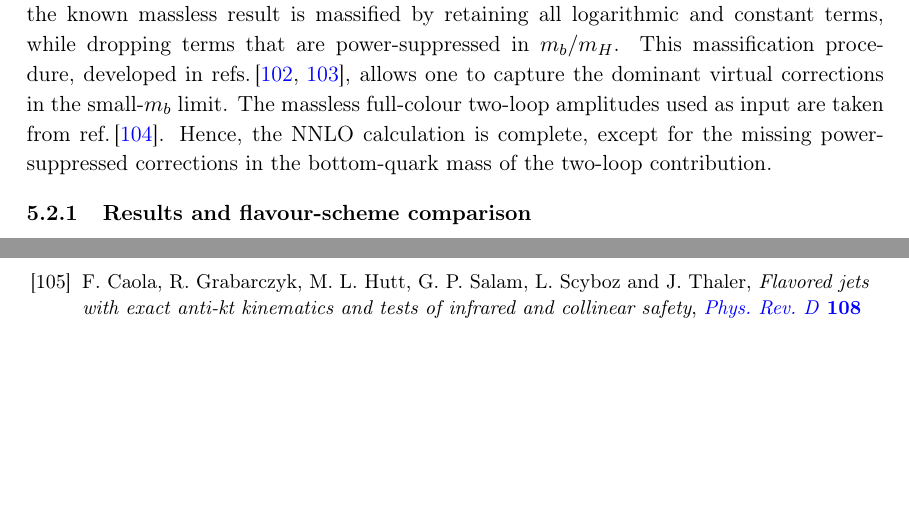
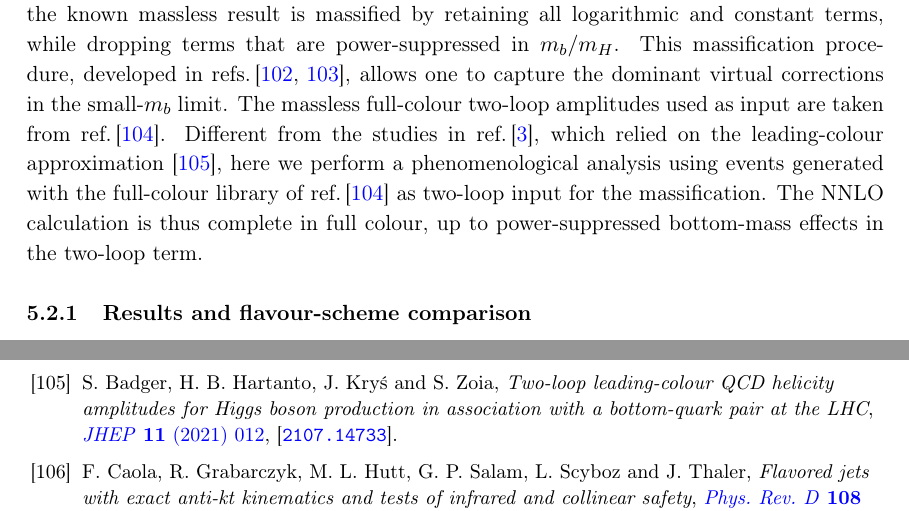
Before and after one commit to cbiello/Report5bbH, a LaTeX document (LHCHWG-bbh.tex): two parts of pages 20 and 38 of 39, joined at a grey line, cut so that both start at the same text, the shorter picture padded with empty space. Compiled offline with pdfLaTeX.

Commit message:
small change in 4FS NNLO section

```diff
--- a/LHCHWG-bbh.tex
+++ b/LHCHWG-bbh.tex
@@ -889,7 +889,7 @@ $\bigl[\mathbf{D}\bigr]_{\phi} \;=\; \mathbf{1}$.
 
 To address these shortcomings, we now introduce a fully exclusive NNLO+PS generator for the \bbH{} process in the massive 4FS.  This construction follows the extension of the \minnlo{} method to heavy-quark–associated colour-singlet production (\(Q\bar{Q}F\)) developed in \citere{mazzitelli:2024ura}, which itself builds on the \minnlo{} approach for \(Q\bar{Q}\) production introduced in \cite{mazzitelli:2020jio,mazzitelli:2021mmm}. The procedure to construct a \minnlo{} improved \(\bar{B}\) function for the \(Q\bar{Q}F\) system is the same as that of the colour-singlet case, and it is based on the generation of the factorisation theorem for heavy-quark pair production \cite{Zhu:2012ts,Li:2013mia,Catani:2014qha,Catani:2018mei} in arbitrary kinematics.  All technical details of this derivation are provided in Refs.~\cite{mazzitelli:2020jio,mazzitelli:2021mmm,mazzitelli:2024ura,Biello:2024pgo}.
 
-In the case of \bbH{} production in the 4FS, the two-loop virtual correction required for NNLO accuracy is not available in exact form with finite \(m_b\). To circumvent this, the NNLO+PS prediction relies on an approximate treatment of the two-loop amplitude: the known massless result is massified by retaining all logarithmic and constant terms, while dropping terms that are power-suppressed in \(m_b / m_{H}\). This massification procedure, developed in \citeres{Mitov:2006xs,Wang:2023qbf}, allows one to capture the dominant virtual corrections in the small-\(m_b\) limit. The massless full-colour two-loop amplitudes used as input are taken from \citere{Badger:2024mir}. Hence, the NNLO calculation is complete, except for the missing power-suppressed corrections in the bottom-quark mass of the two-loop contribution.
+In the case of \bbH{} production in the 4FS, the two-loop virtual correction required for NNLO accuracy is not available in exact form with finite \(m_b\). To circumvent this, the NNLO+PS prediction relies on an approximate treatment of the two-loop amplitude: the known massless result is massified by retaining all logarithmic and constant terms, while dropping terms that are power-suppressed in \(m_b / m_{H}\). This massification procedure, developed in \citeres{Mitov:2006xs,Wang:2023qbf}, allows one to capture the dominant virtual corrections in the small-\(m_b\) limit. The massless full-colour two-loop amplitudes used as input are taken from~\citere{Badger:2024mir}. Different from the studies in~\citere{Biello:2024pgo}, which relied on the leading-colour approximation~\cite{badger:2021ega}, here we perform a phenomenological analysis using events generated with the full-colour library of~\citere{Badger:2024mir} as two-loop input for the massification. The NNLO calculation is thus complete in full colour, up to power-suppressed bottom-mass effects in the two-loop term.
 
 \subsubsection{Results and flavour-scheme comparison}
 The setup for the phenomenological results presented here—including input parameters, renormalisation and factorisation scale choices and PDFs —follows the conventions outlined in Section~\ref{sec:setup}. We now compare theoretical predictions obtained in the 5FS and 4FS for Higgs production in association with bottom quarks. The results are organised in two stages: first, we consider fully inclusive observables that do not rely on identifying bottom quarks in the final state; subsequently, we turn to observables involving b-jets, with a careful definition of flavour-tagged jets for a meaningful comparison between schemes.
```
